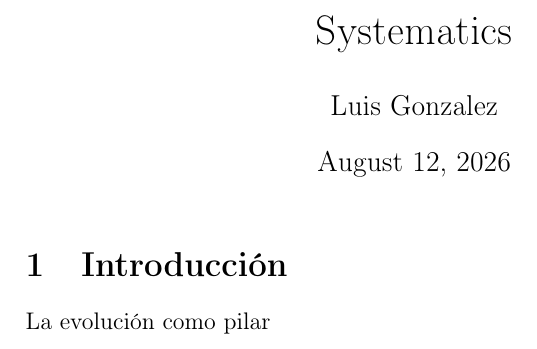
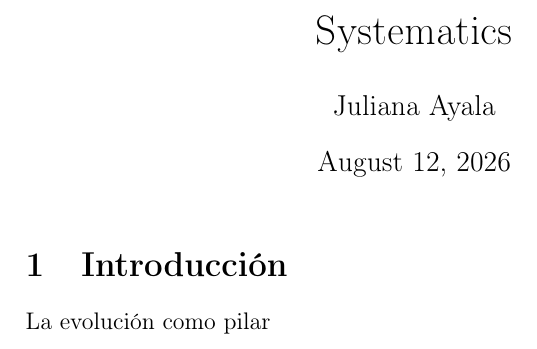
Before and after one commit to JulianaCasGit/AvaSystematic, a LaTeX document (main.tex): part of the page, cut so that both start at the same text. Compiled offline with pdfLaTeX.

Commit message:
Autor actualizado

```diff
--- a/main.tex
+++ b/main.tex
@@ -4,7 +4,7 @@
 \usepackage[T1]{fontenc}
 
 \title{Systematics}
-\author{Luis Gonzalez}
+\author{Juliana Ayala}
 \date{\today}
 
 \begin{document}
```
Also changed, not shown: main.pdf (added).
